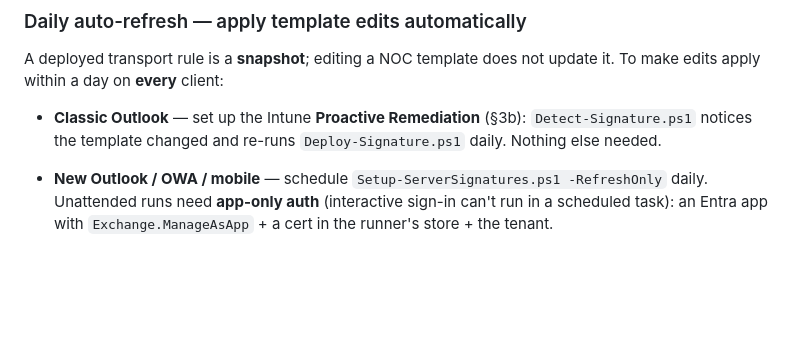
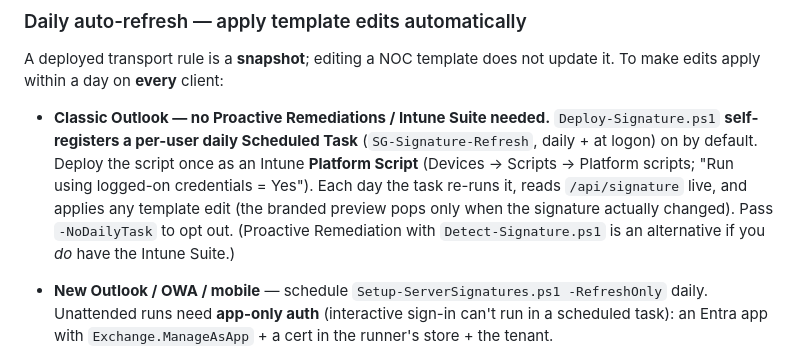
Before and after one commit to mamz93us/SG_NOC, a Markdown page: deployment/signature/README.md, the part around the change. GitHub-like rendering; blank space fills up the shorter version.

Commit message:
docs(signatures): classic Outlook daily refresh via self-registering task (no Proactive Remediation)
Co-Authored-By: Claude Opus 4.8 <noreply@anthropic.com>

```diff
--- a/deployment/signature/README.md
+++ b/deployment/signature/README.md
@@ -191,8 +191,13 @@ male signature, so keep the groups gender-correct (the one-liner above does this
 A deployed transport rule is a **snapshot**; editing a NOC template does not update it. To
 make edits apply within a day on **every** client:
 
-- **Classic Outlook** — set up the Intune **Proactive Remediation** (§3b): `Detect-Signature.ps1`
-  notices the template changed and re-runs `Deploy-Signature.ps1` daily. Nothing else needed.
+- **Classic Outlook — no Proactive Remediations / Intune Suite needed.** `Deploy-Signature.ps1`
+  **self-registers a per-user daily Scheduled Task** (`SG-Signature-Refresh`, daily + at logon)
+  on by default. Deploy the script once as an Intune **Platform Script** (Devices → Scripts →
+  Platform scripts; "Run using logged-on credentials = Yes"). Each day the task re-runs it,
+  reads `/api/signature` live, and applies any template edit (the branded preview pops only
+  when the signature actually changed). Pass `-NoDailyTask` to opt out. (Proactive Remediation
+  with `Detect-Signature.ps1` is an alternative if you *do* have the Intune Suite.)
 - **New Outlook / OWA / mobile** — schedule `Setup-ServerSignatures.ps1 -RefreshOnly` daily.
   Unattended runs need **app-only auth** (interactive sign-in can't run in a scheduled task):
   an Entra app with `Exchange.ManageAsApp` + a cert in the runner's store + the tenant.
```
